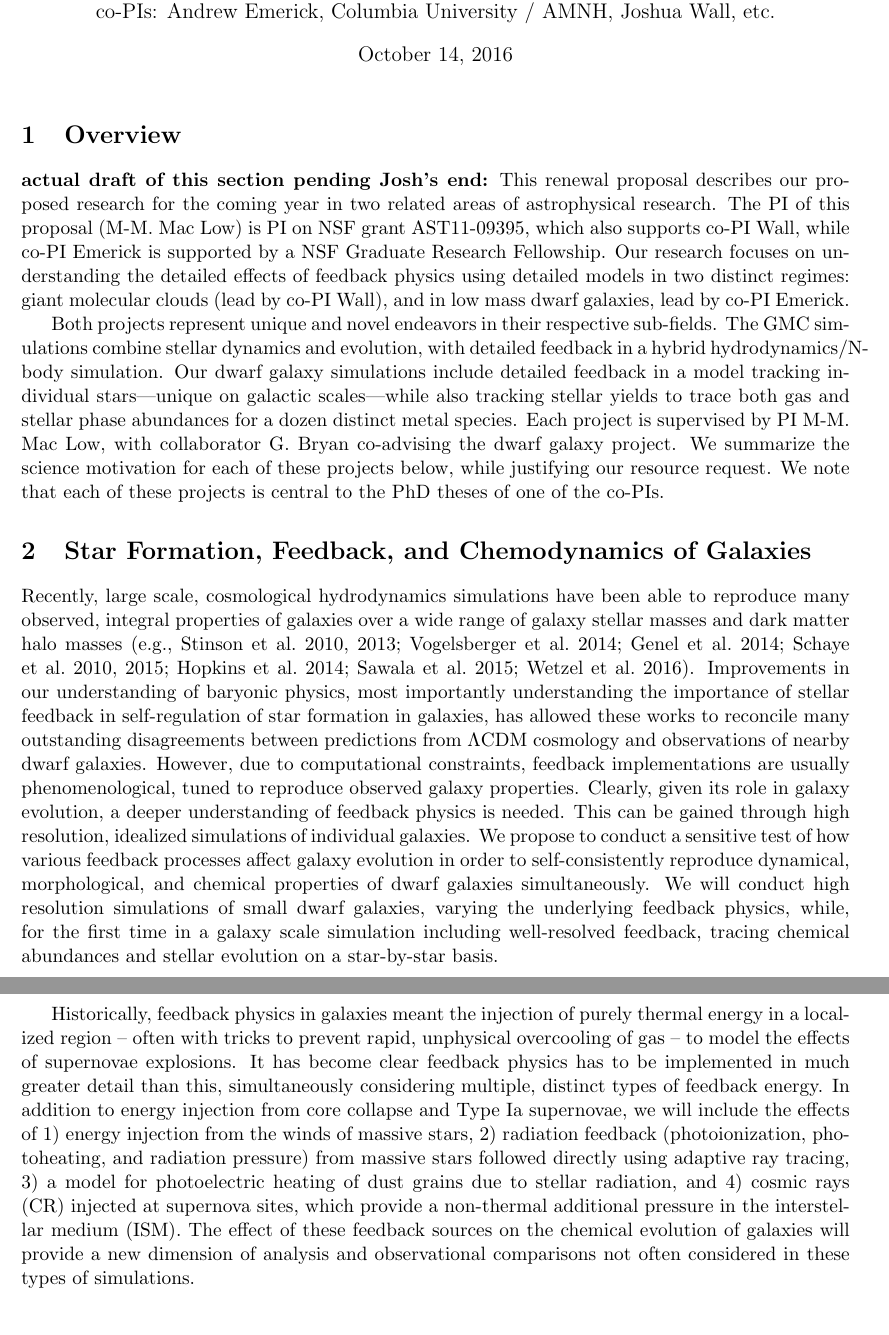
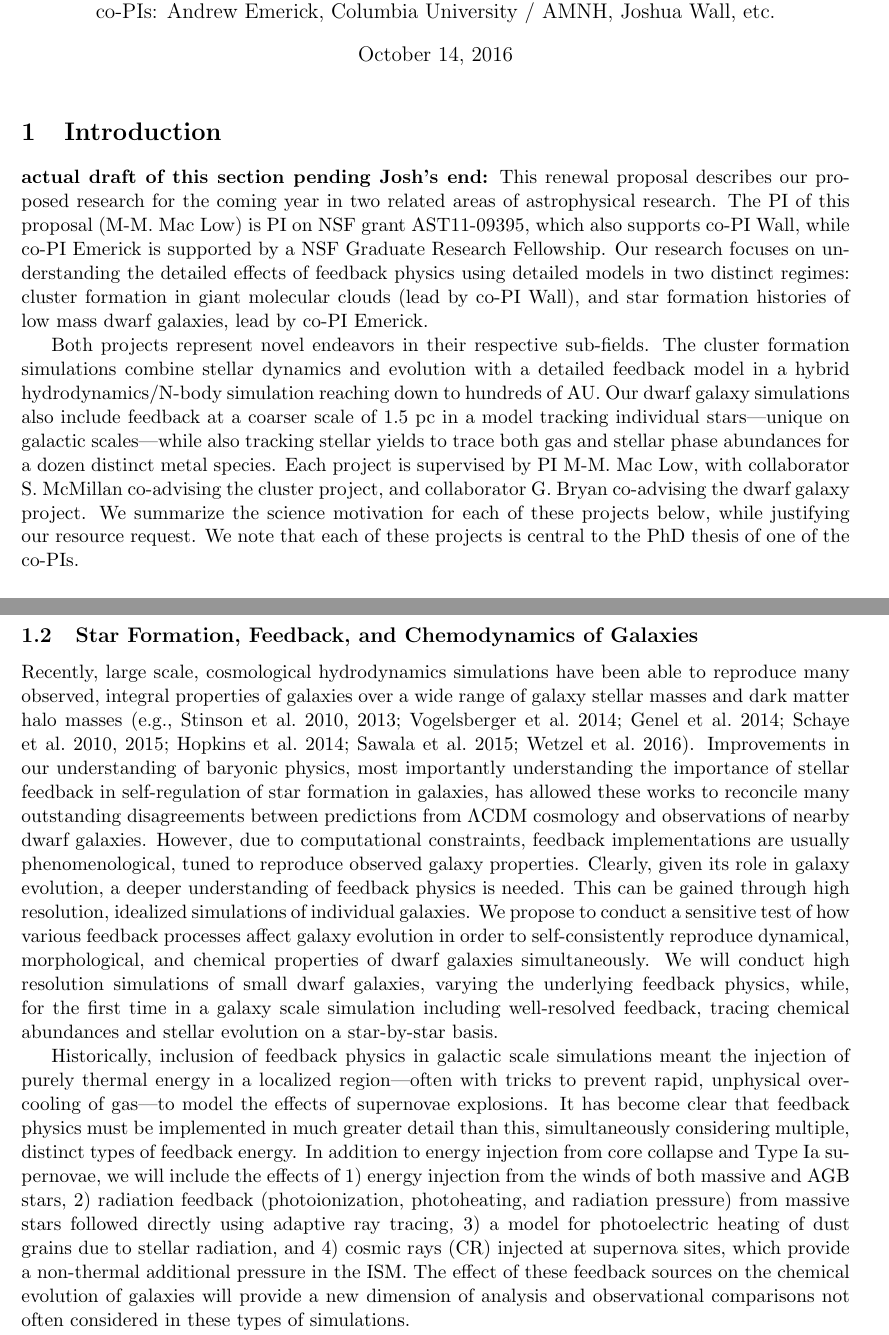
Before and after one commit to aemerick/xsede_proposal, a LaTeX document (main.tex): two parts of pages 1 and 2 of 12 before the commit and two parts of pages 1 and 2 of 13 after it, joined at a grey line, cut so that both start at the same text, the shorter picture padded with empty space. Compiled offline with pdfLaTeX.

```diff
--- a/main.tex
+++ b/main.tex
@@ -40,14 +40,13 @@
 \begin{document}
 \maketitle
 
-\section{Overview}
+\section{Introduction}
 {\bf actual draft of this section pending Josh's end:}
 This renewal proposal describes our proposed research for the coming year in two related areas of astrophysical research. The PI of this proposal (M-M. Mac Low) is PI on NSF grant AST11-09395, which also supports co-PI Wall, while co-PI Emerick is supported by a NSF Graduate Research Fellowship.
 Our research focuses on understanding the detailed effects of feedback physics
-using detailed models in two distinct regimes: giant molecular clouds (lead by co-PI Wall), and
-in low mass dwarf galaxies, lead by co-PI Emerick.
+using detailed models in two distinct regimes: cluster formation in giant molecular clouds (lead by co-PI Wall), and
+star formation histories of low mass dwarf galaxies, lead by co-PI Emerick.
 
-Both projects represent unique and novel endeavors in their respective sub-fields. The GMC simulations combine stellar dynamics and evolution, with detailed feedback in a hybrid hydrodynamics/N-body simulation.  Our dwarf galaxy simulations include detailed feedback in a model tracking individual stars---unique on galactic scales---while also tracking stellar yields to trace both gas and stellar phase abundances for a dozen distinct metal species. Each project is supervised by PI M-M. Mac Low, with collaborator G. Bryan co-advising the dwarf galaxy project. We summarize the science motivation for each of these projects below, while justifying our resource request. We note that each of these projects is central to the PhD theses of one of the co-PIs.
+Both projects represent novel endeavors in their respective sub-fields. The cluster formation simulations combine stellar dynamics and evolution with a detailed feedback model in a hybrid hydrodynamics/N-body simulation reaching down to hundreds of AU.  Our dwarf galaxy simulations also include feedback at a coarser scale of 1.5~pc in a model tracking individual stars---unique on galactic scales---while also tracking stellar yields to trace both gas and stellar phase abundances for a dozen distinct metal species. Each project is supervised by PI M-M. Mac Low, with collaborator S. McMillan co-advising the cluster project, and collaborator G. Bryan co-advising the dwarf galaxy project. We summarize the science motivation for each of these projects below, while justifying our resource request. We note that each of these projects is central to the PhD thesis of one of the co-PIs.
 % Wall (GMC's) and co-PI Emerick (dwarf galaxies).
 
-\section{Star Formation, Feedback, and Chemodynamics of Galaxies}
@@ -54,11 +62,10 @@
+\subsection{Star Formation, Feedback, and Chemodynamics of Galaxies}
 
 Recently, large scale, cosmological hydrodynamics simulations have been able to reproduce many observed, integral properties of galaxies over a wide range of galaxy stellar masses and dark matter halo masses \citep[\eg][]{MUGS2010, MAGICC2013, Illustris1, Illustris2, OWLS, EAGLE, FIRE, APOSTLE, Latte}.
 %mm [redundant with following sentence]  These works have made strides in reconciling outstanding disagreements between predictions from $\Lambda$CDM cosmology and observations of nearby dwarf galaxies.
 Improvements in our understanding of baryonic physics, most importantly understanding the importance of stellar feedback in self-regulation of star formation in galaxies, has allowed these works to reconcile many outstanding disagreements between predictions from $\Lambda$CDM cosmology and observations of nearby dwarf galaxies. However, due to computational constraints, feedback implementations are usually phenomenological, tuned to reproduce observed galaxy properties. Clearly, given its role in galaxy evolution, a deeper understanding of feedback physics is needed. This can be gained through high resolution, idealized simulations of individual galaxies. We propose to conduct a sensitive test of how various feedback processes affect galaxy evolution in order to self-consistently reproduce dynamical, morphological, and chemical properties of dwarf galaxies simultaneously. We will conduct high resolution simulations of small dwarf galaxies, varying the underlying feedback physics, while, for the first time in a galaxy scale simulation including well-resolved feedback, tracing chemical abundances and stellar evolution on a star-by-star basis.
 
-Historically, feedback physics in galaxies meant the injection of purely thermal energy in a localized region -- often with tricks to prevent rapid, unphysical overcooling of gas -- to model the effects of supernovae explosions. It has become clear feedback physics has to be implemented in much greater detail than this, simultaneously considering multiple, distinct types of feedback energy. In addition to energy injection from core collapse and Type Ia supernovae, we will include the effects of 1) energy injection from the winds of
-%mm both AGB stars and
-massive stars, 2) radiation feedback (photoionization, photoheating, and radiation pressure) from massive stars followed directly using adaptive ray tracing, 3) a model for photoelectric heating of dust grains due to stellar radiation, and 4) cosmic rays (CR) injected at supernova sites, which provide a non-thermal additional pressure in the interstellar medium (ISM). The effect of these feedback sources on the chemical evolution of galaxies will provide a new dimension of analysis and observational comparisons not often considered in these types of simulations.
+Historically, inclusion of feedback physics in galactic scale simulations meant the injection of purely thermal energy in a localized region---often with tricks to prevent rapid, unphysical overcooling of gas---to model the effects of supernovae explosions. It has become clear that feedback physics must be implemented in much greater detail than this, simultaneously considering multiple, distinct types of feedback energy. In addition to energy injection from core collapse and Type Ia supernovae, we will include the effects of 1) energy injection from the winds of both massive and AGB stars, 2) radiation feedback (photoionization, photoheating, and radiation pressure) from massive stars followed directly using adaptive ray tracing, 3) a model for photoelectric heating of dust grains due to stellar radiation, and 4) cosmic rays (CR) injected at supernova sites, which provide a non-thermal additional pressure in the ISM. The effect of these feedback sources on the chemical evolution of galaxies will provide a new dimension of analysis and observational comparisons not often considered in these types of simulations.
 
 In general we have a fair understanding of the mean chemical properties of galaxies, but models have difficulty in reproducing the observed scatter in both gas phase and stellar abundances. In particular, models of the chemical evolution of dwarf galaxies are often tuned to match the observed properties of a small number of observed galaxies. Self-consistently reproducing both the dynamic and chemical, or chemodynamical, properties of dwarf galaxies in hydrodynamics simulations remains a standing challenge for theoretical models. In addition, with one exception \citep{Few2012, Few2014}, all hydrodynamics simulations examining galactic chemodynamics to date have been implemented in smooth particle hydrodynamics (SPH) codes. Although historical problems with the SPH formalism have been ameliorated substantially in recent years, they often still employ sub-grid mixing schemes to model mixing of spatially adjacent but chemically inhomogeneous gas \citep[\eg][]{ShenWadsleyStinson2010}. In part due to these methods, there are outstanding uncertainties in how much results depend on specific code implementations \citep{Revaz2016}. In addition, using star particles that represent clusters of stars becomes problematic at the high spatial and particle mass resolution needed for simulating low mass dwarf galaxies \citep{Revaz2016}.
 
```
Also changed, not shown: main.tex (17 more changed lines).
